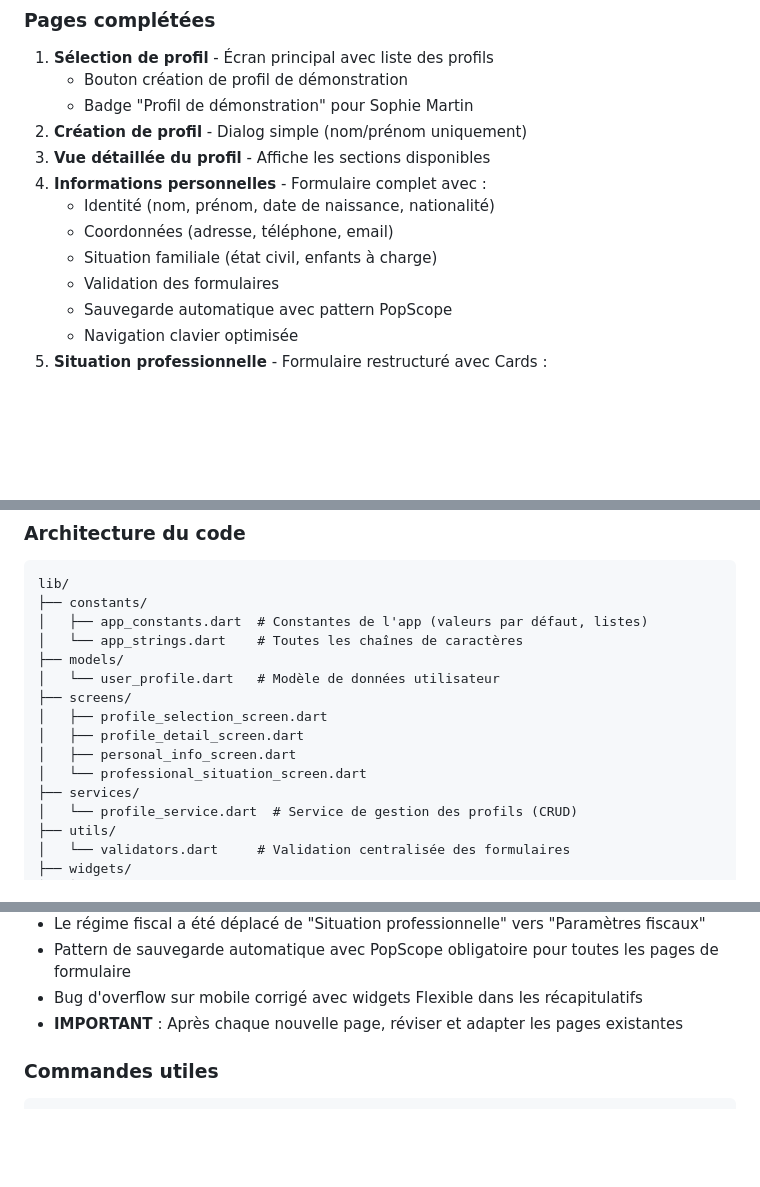
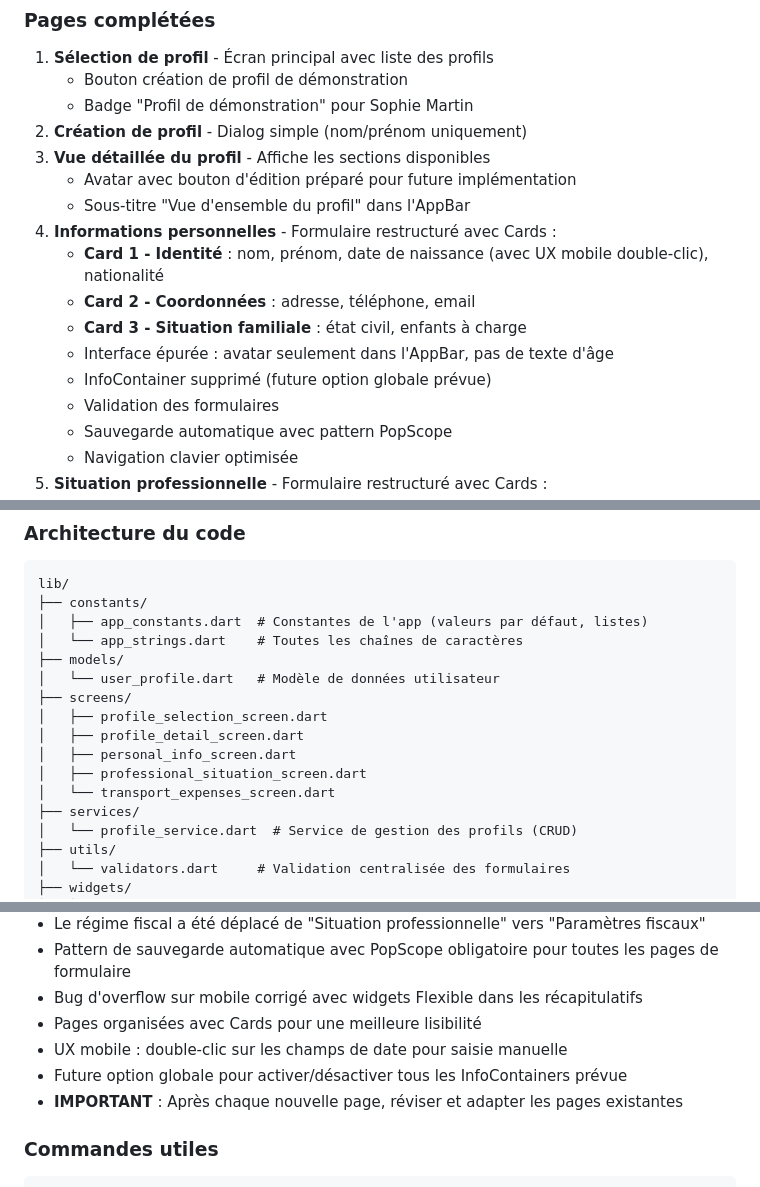
Before and after one commit to ShakaTry/job_cost, a Markdown page: CLAUDE.md, 3 parts joined by grey strips. Drawn GitHub-style; blank space fills up the shorter version.

Commit message:
docs: Mettre à jour CLAUDE.md avec les dernières améliorations
- Ajout des améliorations de personal_info_screen (Cards, UX mobile)
- Ajout de transport_expenses_screen.dart dans l'architecture
- Ajout du bouton d'édition d'avatar dans profile_detail_screen
- Mention de la suppression des InfoContainers et future option globale
- Mise à jour des notes importantes avec les nouvelles pratiques UX

🤖 Generated with [Claude Code](https://claude.ai/code)

Co-Authored-By: Claude <noreply@anthropic.com>

```diff
--- a/CLAUDE.md
+++ b/CLAUDE.md
@@ -24,10 +24,14 @@ Application Android/iOS développée avec Flutter pour estimer le salaire réel
    - Badge "Profil de démonstration" pour Sophie Martin
 2. **Création de profil** - Dialog simple (nom/prénom uniquement)
 3. **Vue détaillée du profil** - Affiche les sections disponibles
-4. **Informations personnelles** - Formulaire complet avec :
-   - Identité (nom, prénom, date de naissance, nationalité)
-   - Coordonnées (adresse, téléphone, email)
-   - Situation familiale (état civil, enfants à charge)
+   - Avatar avec bouton d'édition préparé pour future implémentation
+   - Sous-titre "Vue d'ensemble du profil" dans l'AppBar
+4. **Informations personnelles** - Formulaire restructuré avec Cards :
+   - **Card 1 - Identité** : nom, prénom, date de naissance (avec UX mobile double-clic), nationalité
+   - **Card 2 - Coordonnées** : adresse, téléphone, email
+   - **Card 3 - Situation familiale** : état civil, enfants à charge
+   - Interface épurée : avatar seulement dans l'AppBar, pas de texte d'âge
+   - InfoContainer supprimé (future option globale prévue)
    - Validation des formulaires
    - Sauvegarde automatique avec pattern PopScope
    - Navigation clavier optimisée
@@ -79,7 +83,8 @@ lib/
 │   ├── profile_selection_screen.dart
 │   ├── profile_detail_screen.dart
 │   ├── personal_info_screen.dart
-│   └── professional_situation_screen.dart
+│   ├── professional_situation_screen.dart
+│   └── transport_expenses_screen.dart
 ├── services/
 │   └── profile_service.dart  # Service de gestion des profils (CRUD)
 ├── utils/
@@ -163,6 +168,9 @@ Approche de développement adoptée :
 - Le régime fiscal a été déplacé de "Situation professionnelle" vers "Paramètres fiscaux"
 - Pattern de sauvegarde automatique avec PopScope obligatoire pour toutes les pages de formulaire
 - Bug d'overflow sur mobile corrigé avec widgets Flexible dans les récapitulatifs
+- Pages organisées avec Cards pour une meilleure lisibilité
+- UX mobile : double-clic sur les champs de date pour saisie manuelle
+- Future option globale pour activer/désactiver tous les InfoContainers prévue
 - **IMPORTANT** : Après chaque nouvelle page, réviser et adapter les pages existantes
 
 ### Commandes utiles
```
